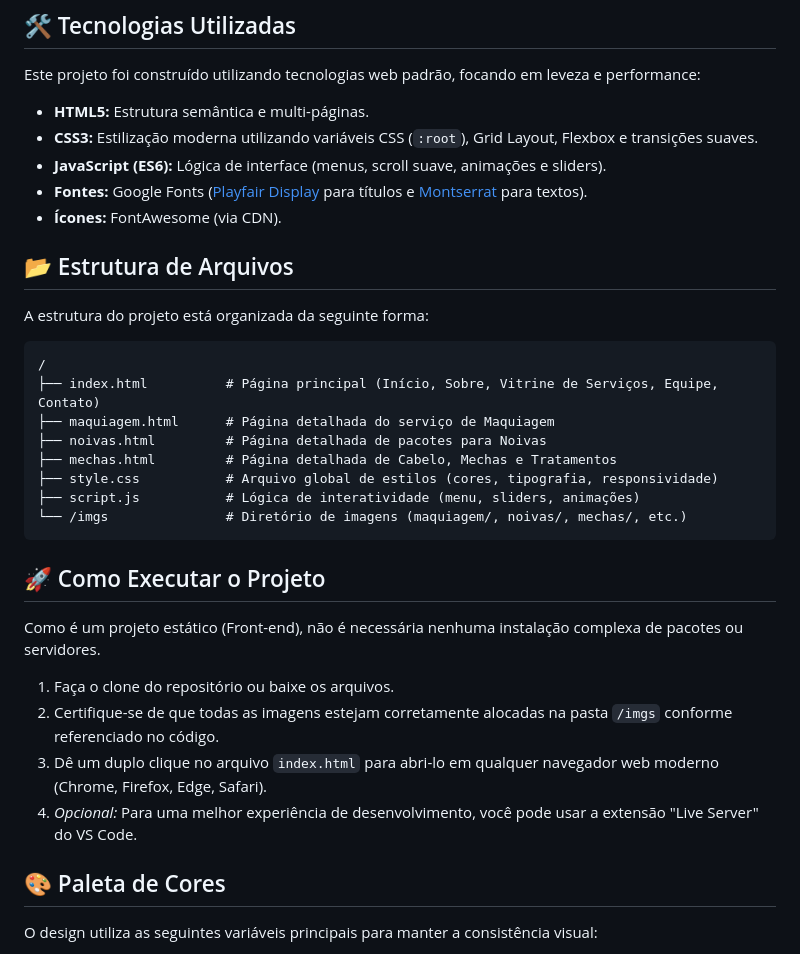
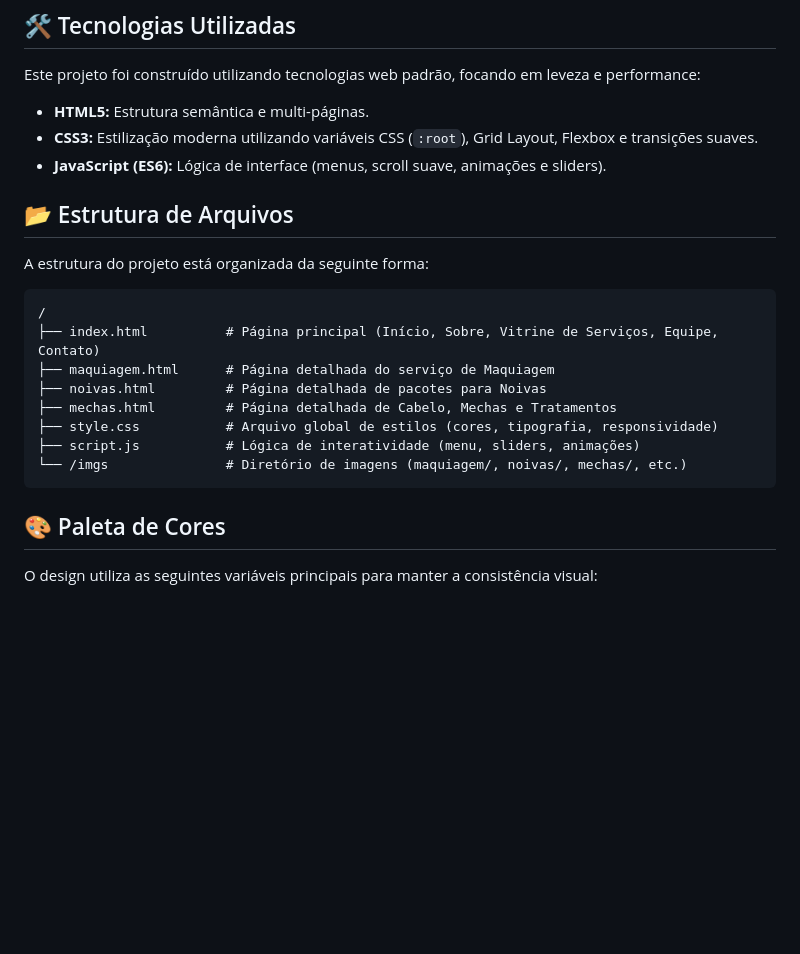
Before and after one commit to VBTecnologias/Landing-Page-Essenza, a Markdown page: README.md, the part around the change. Drawn GitHub-style; blank space fills up the shorter version.

````diff
--- a/README.md
+++ b/README.md
@@ -22,8 +22,6 @@ Este projeto foi construído utilizando tecnologias web padrão, focando em leve
 * **HTML5:** Estrutura semântica e multi-páginas.
 * **CSS3:** Estilização moderna utilizando variáveis CSS (`:root`), Grid Layout, Flexbox e transições suaves.
 * **JavaScript (ES6):** Lógica de interface (menus, scroll suave, animações e sliders).
-* **Fontes:** Google Fonts ([Playfair Display](https://fonts.google.com/specimen/Playfair+Display) para títulos e [Montserrat](https://fonts.google.com/specimen/Montserrat) para textos).
-* **Ícones:** FontAwesome (via CDN).
 
 ## 📂 Estrutura de Arquivos
 
@@ -39,15 +37,6 @@ A estrutura do projeto está organizada da seguinte forma:
 ├── script.js           # Lógica de interatividade (menu, sliders, animações)
 └── /imgs               # Diretório de imagens (maquiagem/, noivas/, mechas/, etc.)
 ```
-
-## 🚀 Como Executar o Projeto
-
-Como é um projeto estático (Front-end), não é necessária nenhuma instalação complexa de pacotes ou servidores.
-
-1. Faça o clone do repositório ou baixe os arquivos.
-2. Certifique-se de que todas as imagens estejam corretamente alocadas na pasta `/imgs` conforme referenciado no código.
-3. Dê um duplo clique no arquivo `index.html` para abri-lo em qualquer navegador web moderno (Chrome, Firefox, Edge, Safari).
-4. *Opcional:* Para uma melhor experiência de desenvolvimento, você pode usar a extensão "Live Server" do VS Code.
 
 ## 🎨 Paleta de Cores
 
````
